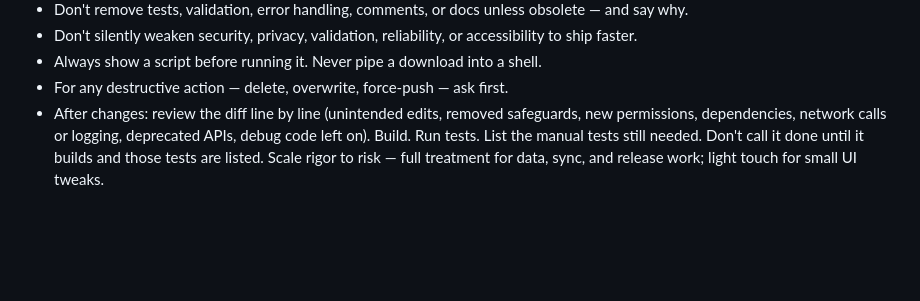
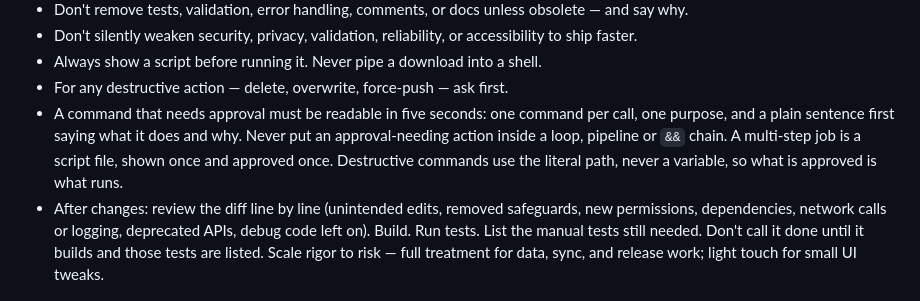
Before and after one commit to DJCastle/homeBrewScripts, a Markdown page: Agentic_Developer.md, the part around the change. Drawn GitHub-style; blank space fills up the shorter version.

Commit message:
Update shared craft rules from devConfig
Keeps this project's copy of Agentic_Developer.md in step with devConfig, so
every assistant working here — including Xcode's sandboxed agent, which cannot
read devConfig — follows the current rules.

```diff
--- a/Agentic_Developer.md
+++ b/Agentic_Developer.md
@@ -29,6 +29,11 @@ proposal, not verified truth.
   to ship faster.
 - Always show a script before running it. Never pipe a download into a shell.
 - For any destructive action — delete, overwrite, force-push — ask first.
+- A command that needs approval must be readable in five seconds: one command per
+  call, one purpose, and a plain sentence first saying what it does and why. Never
+  put an approval-needing action inside a loop, pipeline or `&&` chain. A multi-step
+  job is a script file, shown once and approved once. Destructive commands use the
+  literal path, never a variable, so what is approved is what runs.
 - After changes: review the diff line by line (unintended edits, removed safeguards,
   new permissions, dependencies, network calls or logging, deprecated APIs, debug
   code left on). Build. Run tests. List the manual tests still needed. Don't call it
```
